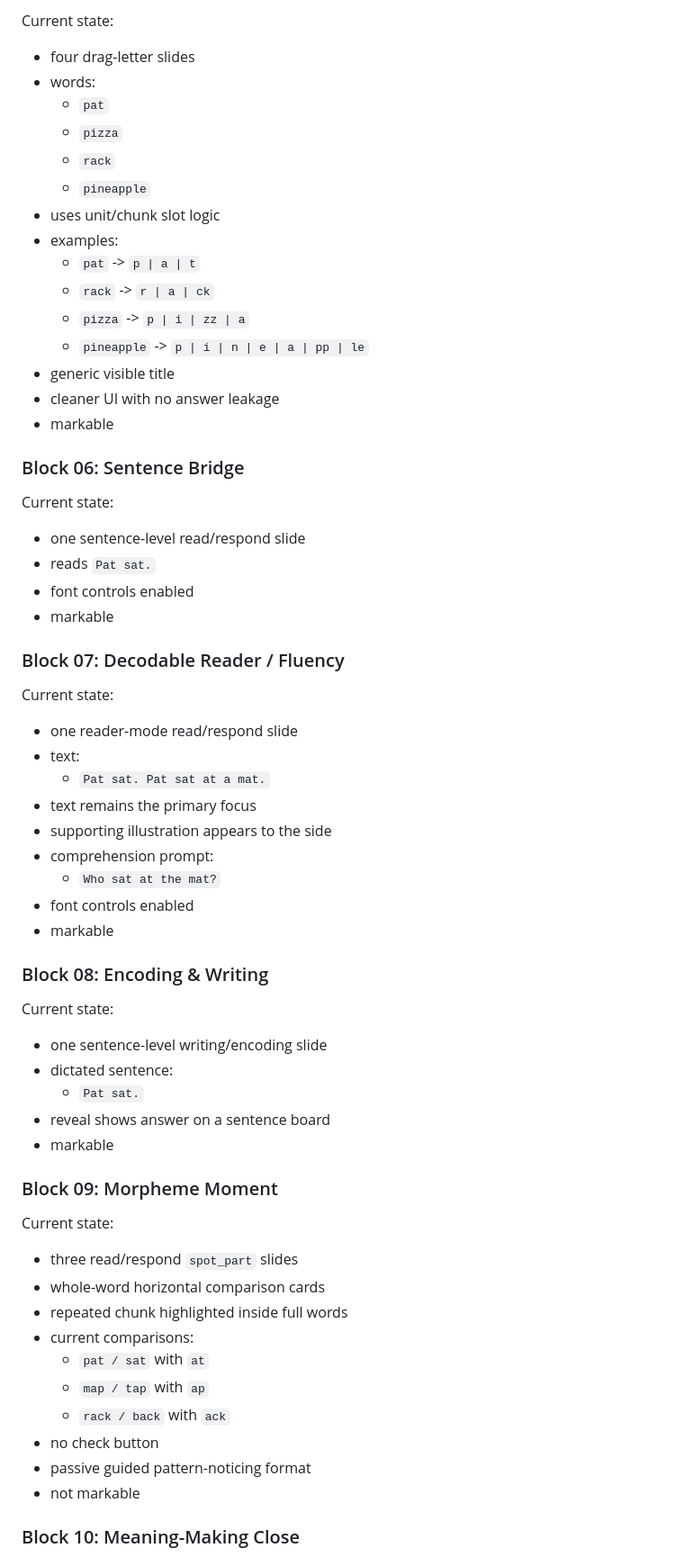
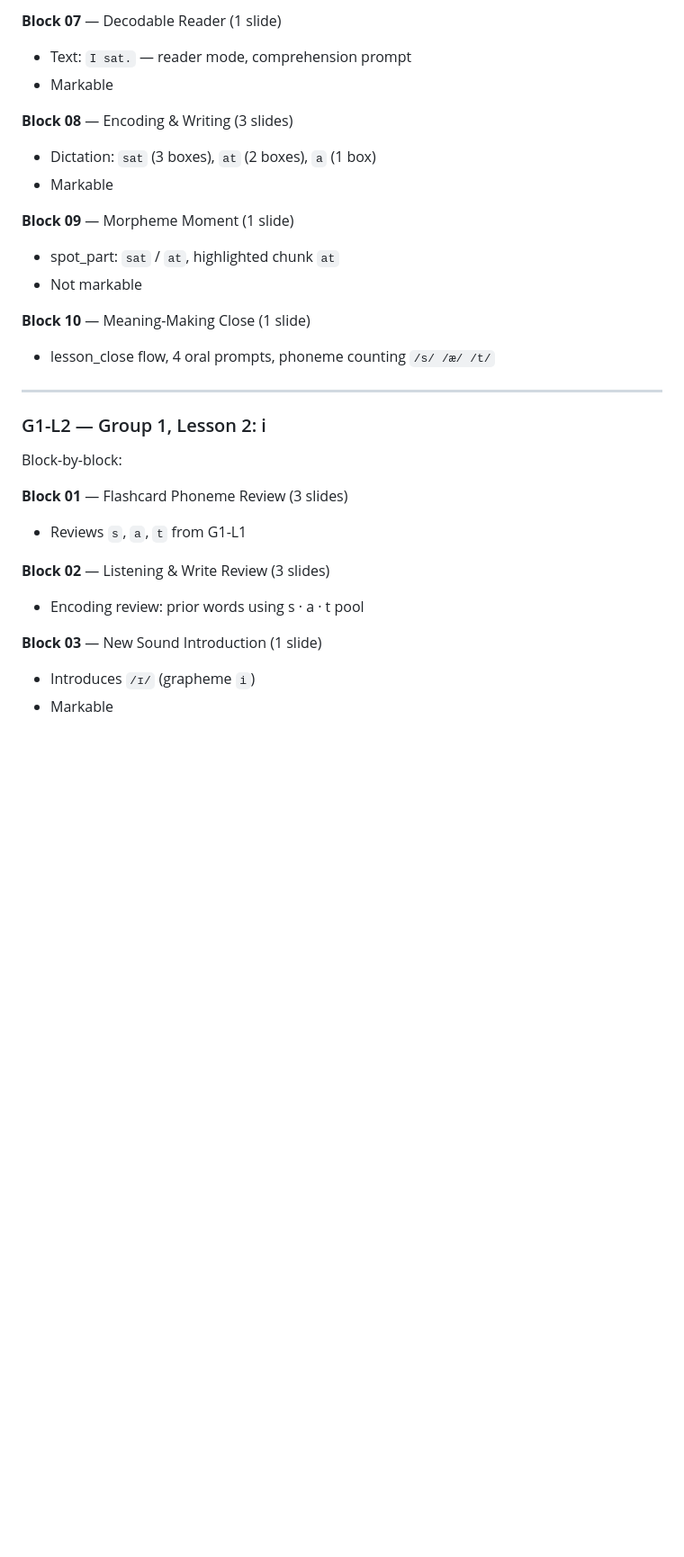
Before and after one commit to teemotu06/luminos-engine, a Markdown page: PROJECT_CONTEXT.md, the part around one of its changes. Shown at 90% size. GitHub-like rendering; blank space fills up the shorter version.

```diff
--- a/PROJECT_CONTEXT.md
+++ b/PROJECT_CONTEXT.md
@@ -454,64 +429,32 @@ Current state:
 
-Current state:
-- four drag-letter slides
-- words:
-  - `pat`
-  - `pizza`
-  - `rack`
-  - `pineapple`
-- uses unit/chunk slot logic
-- examples:
-  - `pat` -> `p | a | t`
-  - `rack` -> `r | a | ck`
-  - `pizza` -> `p | i | zz | a`
-  - `pineapple` -> `p | i | n | e | a | pp | le`
-- generic visible title
-- cleaner UI with no answer leakage
-- markable
+**Block 07** — Decodable Reader (1 slide)
+- Text: `I sat.` — reader mode, comprehension prompt
+- Markable
 
-### Block 06: Sentence Bridge
+**Block 08** — Encoding & Writing (3 slides)
+- Dictation: `sat` (3 boxes), `at` (2 boxes), `a` (1 box)
+- Markable
 
-Current state:
-- one sentence-level read/respond slide
-- reads `Pat sat.`
-- font controls enabled
-- markable
+**Block 09** — Morpheme Moment (1 slide)
+- spot_part: `sat` / `at`, highlighted chunk `at`
+- Not markable
 
-### Block 07: Decodable Reader / Fluency
+**Block 10** — Meaning-Making Close (1 slide)
+- lesson_close flow, 4 oral prompts, phoneme counting `/s/ /æ/ /t/`
 
-Current state:
-- one reader-mode read/respond slide
-- text:
-  - `Pat sat. Pat sat at a mat.`
-- text remains the primary focus
-- supporting illustration appears to the side
-- comprehension prompt:
-  - `Who sat at the mat?`
-- font controls enabled
-- markable
+---
 
-### Block 08: Encoding & Writing
+### G1-L2 — Group 1, Lesson 2: i
 
-Current state:
-- one sentence-level writing/encoding slide
-- dictated sentence:
-  - `Pat sat.`
-- reveal shows answer on a sentence board
-- markable
+Block-by-block:
 
-### Block 09: Morpheme Moment
+**Block 01** — Flashcard Phoneme Review (3 slides)
+- Reviews `s`, `a`, `t` from G1-L1
 
-Current state:
-- three read/respond `spot_part` slides
-- whole-word horizontal comparison cards
-- repeated chunk highlighted inside full words
-- current comparisons:
-  - `pat / sat` with `at`
-  - `map / tap` with `ap`
-  - `rack / back` with `ack`
-- no check button
-- passive guided pattern-noticing format
-- not markable
+**Block 02** — Listening & Write Review (3 slides)
+- Encoding review: prior words using s · a · t pool
 
-### Block 10: Meaning-Making Close
+**Block 03** — New Sound Introduction (1 slide)
+- Introduces `/ɪ/` (grapheme `i`)
+- Markable
 
```
Also changed, not shown: other parts of PROJECT_CONTEXT.md (+57 -65 lines).
